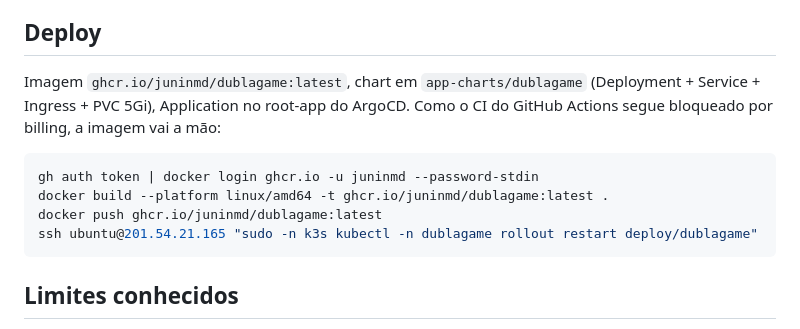
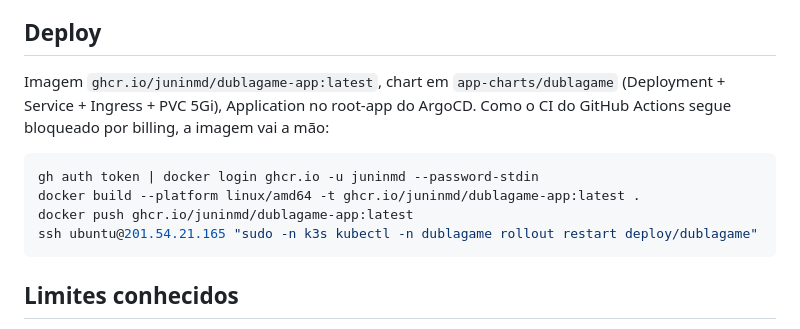
Before and after one commit to juninmd/dublagame, a Markdown page: README.md, the part around the change. Rendered like a GitHub page.

Commit message:
docs: atualiza nome da imagem no GHCR

````diff
--- a/README.md
+++ b/README.md
@@ -60,14 +60,14 @@ tela, que resolve o caso multi-personagem sem IA.
 
 ## Deploy
 
-Imagem `ghcr.io/juninmd/dublagame:latest`, chart em `app-charts/dublagame`
+Imagem `ghcr.io/juninmd/dublagame-app:latest`, chart em `app-charts/dublagame`
 (Deployment + Service + Ingress + PVC 5Gi), Application no root-app do ArgoCD.
 Como o CI do GitHub Actions segue bloqueado por billing, a imagem vai a mão:
 
 ```powershell
 gh auth token | docker login ghcr.io -u juninmd --password-stdin
-docker build --platform linux/amd64 -t ghcr.io/juninmd/dublagame:latest .
-docker push ghcr.io/juninmd/dublagame:latest
+docker build --platform linux/amd64 -t ghcr.io/juninmd/dublagame-app:latest .
+docker push ghcr.io/juninmd/dublagame-app:latest
 ssh ubuntu@201.54.21.165 "sudo -n k3s kubectl -n dublagame rollout restart deploy/dublagame"
 ```
 
````
